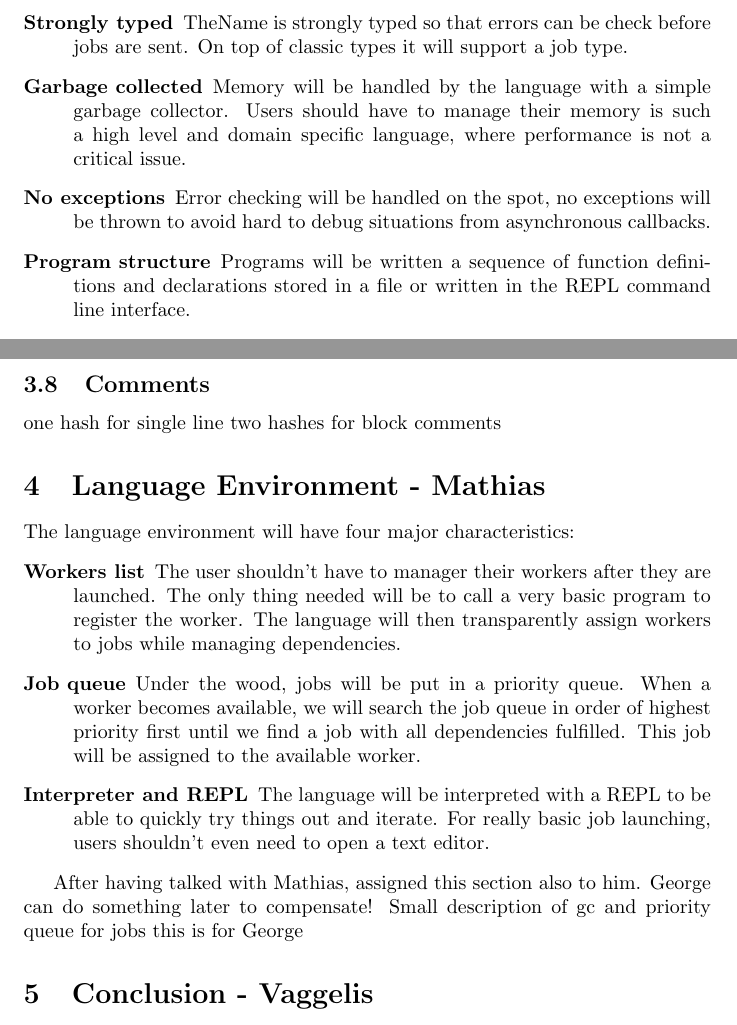
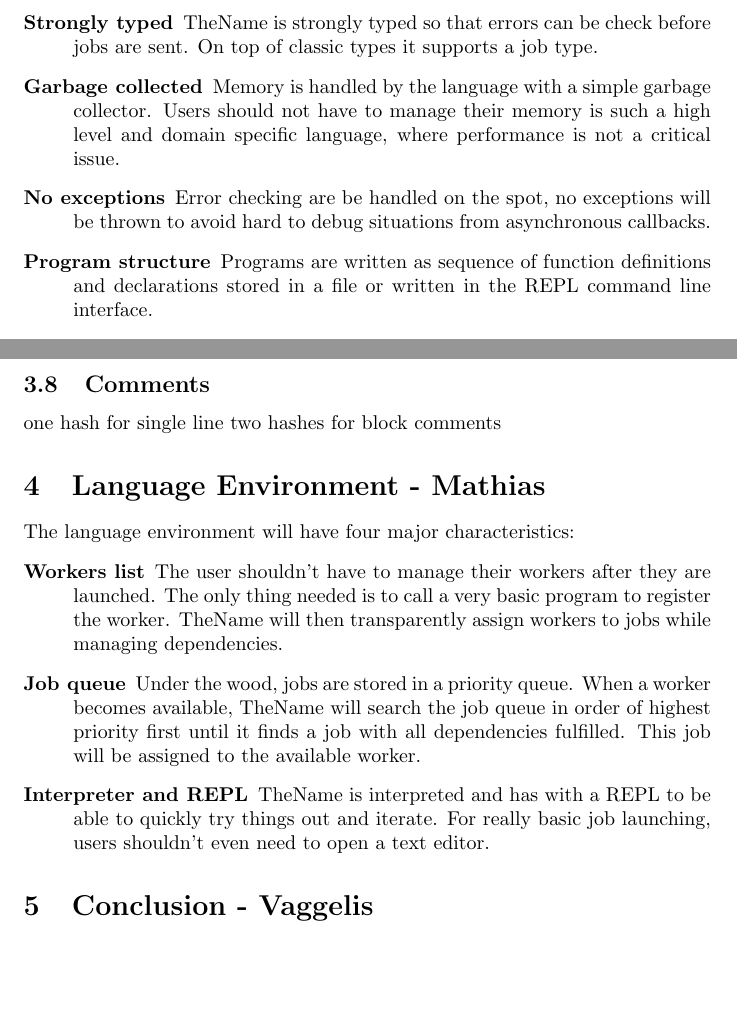
Before and after one commit to sfagmenos/Maestro, a LaTeX document (Whitepaper.tex, which reads Environment.tex, LangDesign.tex): two parts of pages 2 and 3 of 3, joined at a grey line, cut so that both start at the same text, the shorter picture padded with empty space. Compiled offline with pdfLaTeX.

Commit message:
typos and use of \lang, temps coherency

```diff
--- a/Environment.tex
+++ b/Environment.tex
@@ -2,21 +2,15 @@
 \label{sect:tech}
 The language environment will have four major characteristics:
 \begin{description}
-\item[Workers list] The user shouldn't have to manager their workers after
-they are launched. The only thing needed will be to call a very basic program
-to register the worker. The language will then transparently assign workers
+\item[Workers list] The user shouldn't have to manage their workers after
+they are launched. The only thing needed is to call a very basic program
+to register the worker. \lang will then transparently assign workers
 to jobs while managing dependencies.
-\item[Job queue] Under the wood, jobs will be put in a priority queue. When a
-worker becomes available, we will search the job queue in order of highest
-priority first until we find a job with all dependencies fulfilled. This job
+\item[Job queue] Under the wood, jobs are stored in a priority queue. When a
+worker becomes available, \lang will search the job queue in order of highest
+priority first until it finds a job with all dependencies fulfilled. This job
 will be assigned to the available worker.
-\item[Interpreter and REPL] The language will be interpreted with a REPL to be able to
+\item[Interpreter and REPL] \lang is interpreted and has with a REPL to be able to
 quickly try things out and iterate. For really basic job launching, users shouldn't
 even need to open a text editor.
 \end{description}
-
-
-After having talked with Mathias, assigned this section also to him.
-George can do something later to compensate!
-Small description of gc and priority queue for jobs
-this is for George
--- a/LangDesign.tex
+++ b/LangDesign.tex
@@ -10,12 +10,12 @@ with a more imperative model to express any logic needed. \lang will support
 lambdas to make callbacks easier to write.
 \item[Strongly typed] \lang is strongly typed so that errors can be check
-before jobs are sent. On top of classic types it will support a job type.
-\item[Garbage collected] Memory will be handled by the language with a simple
-garbage collector. Users should have to manage their memory is such a high
+before jobs are sent. On top of classic types it supports a job type.
+\item[Garbage collected] Memory is handled by the language with a simple
+garbage collector. Users should not have to manage their memory is such a high
 level and domain specific language, where performance is not a critical issue.
-\item[No exceptions] Error checking will be handled on the spot, no exceptions
+\item[No exceptions] Error checking are be handled on the spot, no exceptions
 will be thrown to avoid hard to debug situations from asynchronous callbacks.
-\item[Program structure] Programs will be written a sequence of function
+\item[Program structure] Programs are written as sequence of function
 definitions and declarations stored in a file or written in the REPL command line
 interface.
 \end{description}
```
Also changed, not shown: LangDesign.tex (2 more changed lines).
